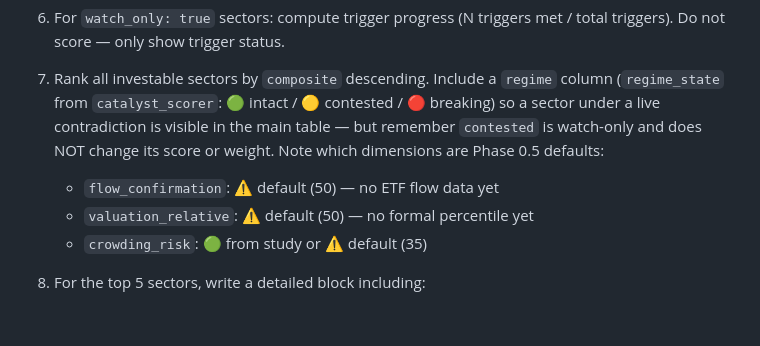
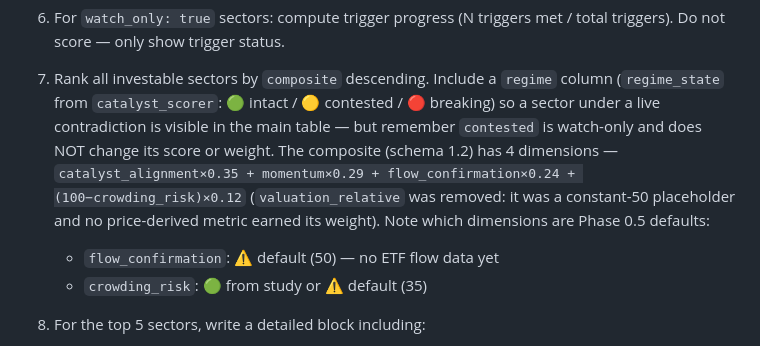
Before and after one commit to abetatos/Catalyx, a Markdown page: .claude/commands/catalyx-heatmap.md, the part around the change. Rendered like a GitHub page; blank space fills up the shorter version.

Commit message:
@ Heatmap skill: 4-dim composite (drop valuation_relative)
Update the /catalyx-heatmap formula note to schema 1.2: the composite is
catalyst×0.35 + momentum×0.29 + flow×0.24 + (100-crowding)×0.12. valuation_relative
was removed (constant-50 placeholder; no price-derived metric earned its weight).
Completes the v2.9 valuation removal that landed in 7a0264a.

Co-Authored-By: Claude Opus 4.8 <noreply@anthropic.com>
@

```diff
--- a/.claude/commands/catalyx-heatmap.md
+++ b/.claude/commands/catalyx-heatmap.md
@@ -99,9 +99,11 @@ invisible — the goal is full-universe coverage every cycle.
 7. Rank all investable sectors by `composite` descending. Include a `regime` column
    (`regime_state` from `catalyst_scorer`: 🟢 intact / 🟡 contested / 🔴 breaking) so a sector under
    a live contradiction is visible in the main table — but remember `contested` is watch-only and
-   does NOT change its score or weight. Note which dimensions are Phase 0.5 defaults:
+   does NOT change its score or weight. The composite (schema 1.2) has 4 dimensions —
+   `catalyst_alignment×0.35 + momentum×0.29 + flow_confirmation×0.24 + (100−crowding_risk)×0.12`
+   (`valuation_relative` was removed: it was a constant-50 placeholder and no price-derived metric
+   earned its weight). Note which dimensions are Phase 0.5 defaults:
    - `flow_confirmation`: ⚠ default (50) — no ETF flow data yet
-   - `valuation_relative`: ⚠ default (50) — no formal percentile yet
    - `crowding_risk`: 🟢 from study or ⚠ default (35)
 
 8. For the top 5 sectors, write a detailed block including:
```
